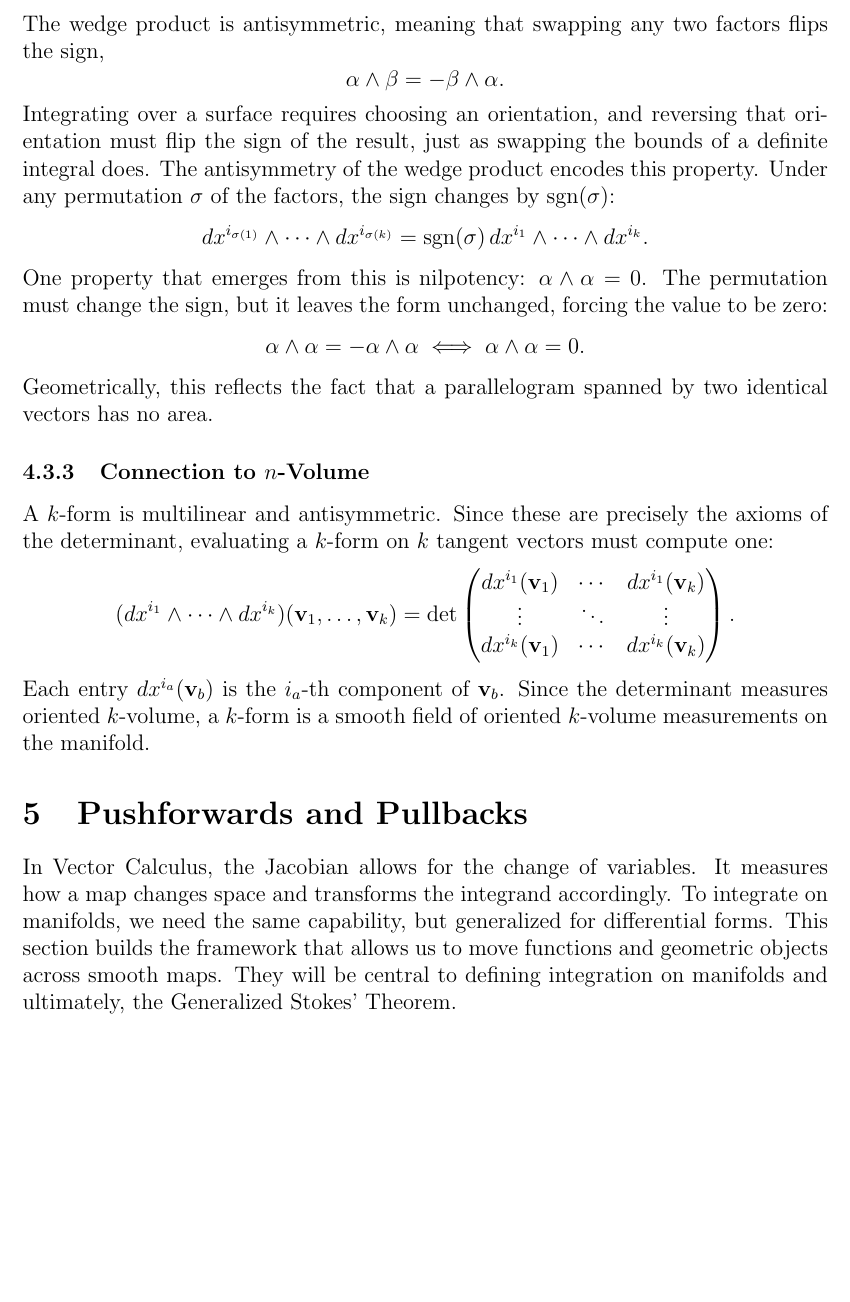
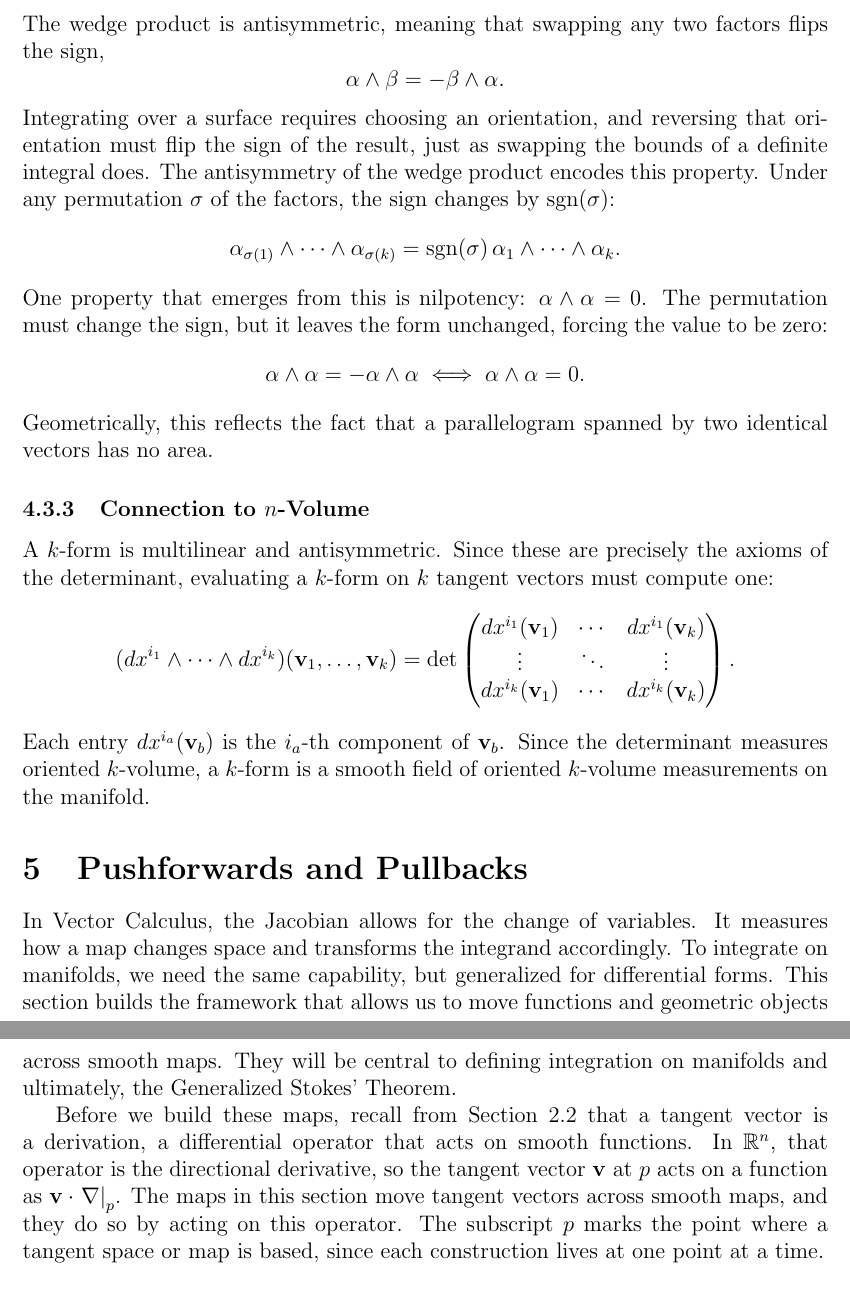
Before and after one commit to dannypesic/exterior-calculus-monograph, a LaTeX document (source.tex): part of page 19 of 24 before the commit and two parts of pages 19 and 20 of 24 after it, the two joined at a grey line, cut so that both start at the same text, the shorter picture padded with empty space. The pictures show the PDF file source.pdf that the author committed with the source.

Commit message:
resolve comments

```diff
--- a/source.tex
+++ b/source.tex
@@ -40,7 +40,8 @@ Vector Calculus is a powerful yet limited tool. It allows us to extend the conce
     \item How can we analyze functions intrinsically without relying on coordinates?
 \end{itemize}
 
-The primary goal of Exterior Calculus is to provide an abstract framework with a specialized algebra to analyze complex geometric systems. It must not replace Vector Calculus, but build upon it to help us understand what lies beyond. % something else to reference exterior algebra
+The primary goal of Exterior Calculus is to provide an abstract framework with a specialized algebra to analyze complex geometric systems. It must not replace Vector Calculus, but build upon it to help us understand what lies beyond.
+
 \subsection{Limitations of Integral Theorems}
 Consider the three integral theorems of Vector Calculus. These theorems are viewed as the capstone of the field, giving a geometric relation between the ideas of flux, vorticity, boundaries, and integrals.
 \\\\ Green's Theorem
@@ -425,7 +426,7 @@ The wedge product is antisymmetric, meaning that swapping any two factors flips
 \]
 Integrating over a surface requires choosing an orientation, and reversing that orientation must flip the sign of the result, just as swapping the bounds of a definite integral does. The antisymmetry of the wedge product encodes this property. Under any permutation $\sigma$ of the factors, the sign changes by $\operatorname{sgn}(\sigma)$:
 \[
-dx^{i_{\sigma(1)}} \wedge \cdots \wedge dx^{i_{\sigma(k)}} = \operatorname{sgn}(\sigma)\, dx^{i_1} \wedge \cdots \wedge dx^{i_k}.
+\alpha_{\sigma(1)} \wedge \cdots \wedge \alpha_{\sigma(k)} = \operatorname{sgn}(\sigma)\, \alpha_1 \wedge \cdots \wedge \alpha_k.
 \]
 One property that emerges from this is nilpotency: $\alpha \wedge \alpha = 0$. The permutation must change the sign, but it leaves the form unchanged, forcing the value to be zero:
 \[
@@ -444,6 +445,8 @@ Each entry $dx^{i_a}(\bv{v}_b)$ is the $i_a$-th component of $\bv{v}_b$. Since t
 \section{Pushforwards and Pullbacks}
 
 In Vector Calculus, the Jacobian allows for the change of variables. It measures how a map changes space and transforms the integrand accordingly. To integrate on manifolds, we need the same capability, but generalized for differential forms. This section builds the framework that allows us to move functions and geometric objects across smooth maps. They will be central to defining integration on manifolds and ultimately, the Generalized Stokes' Theorem.
+
+Before we build these maps, recall from Section 2.2 that a tangent vector is a derivation, a differential operator that acts on smooth functions. In $\R^n$, that operator is the directional derivative, so the tangent vector $\bv{v}$ at $p$ acts on a function as $\bv{v} \cdot \at{\nabla}{p}$. The maps in this section move tangent vectors across smooth maps, and they do so by acting on this operator. The subscript $p$ marks the point where a tangent space or map is based, since each construction lives at one point at a time.
 
 \subsection{Pullback of Scalar Functions}
 
```
Also changed, not shown: source.pdf, source.tex (4 more changed lines).
